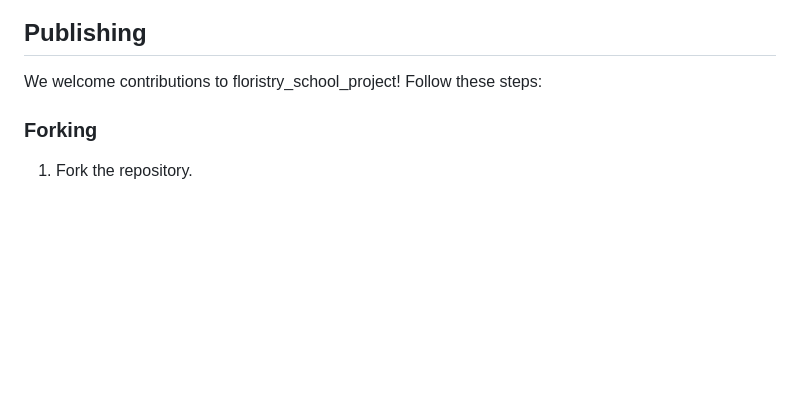
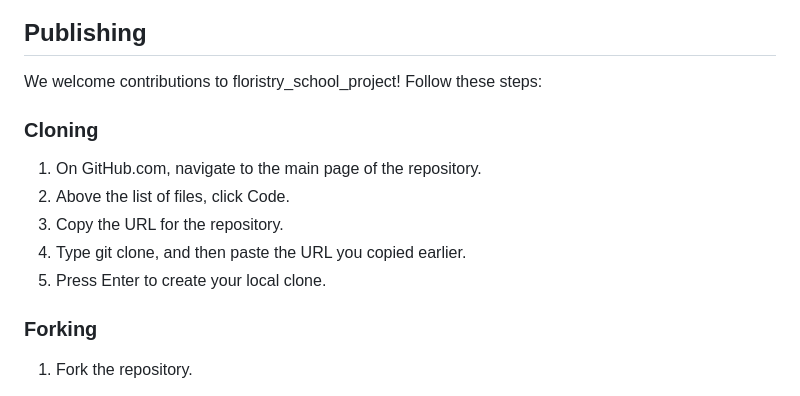
Before and after one commit to alexdotrud/floristry_school_project, a Markdown page: README.md, the part around one of its changes. Drawn GitHub-style; blank space fills up the shorter version.

```diff
--- a/README.md
+++ b/README.md
@@ -280,6 +270,14 @@ Any future changes or updates made to the website can be easily deployed by comm
 
 ## Publishing
 We welcome contributions to floristry_school_project! Follow these steps:
+
+### Cloning
+1. On GitHub.com, navigate to the main page of the repository.
+2. Above the list of files, click Code.
+3. Copy the URL for the repository.
+4. Type git clone, and then paste the URL you copied earlier.
+5. Press Enter to create your local clone.
+
 ### Forking
 1. Fork the repository.
 
```
Also changed, not shown: other parts of README.md (+22 -32 lines).
